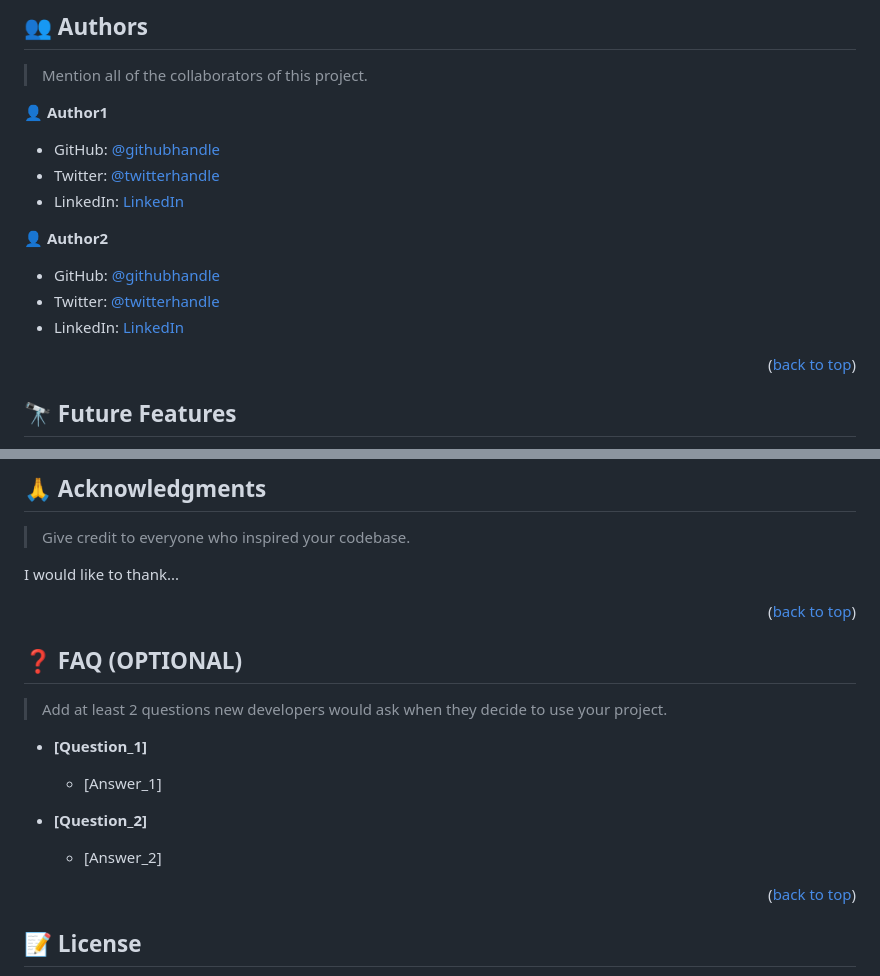
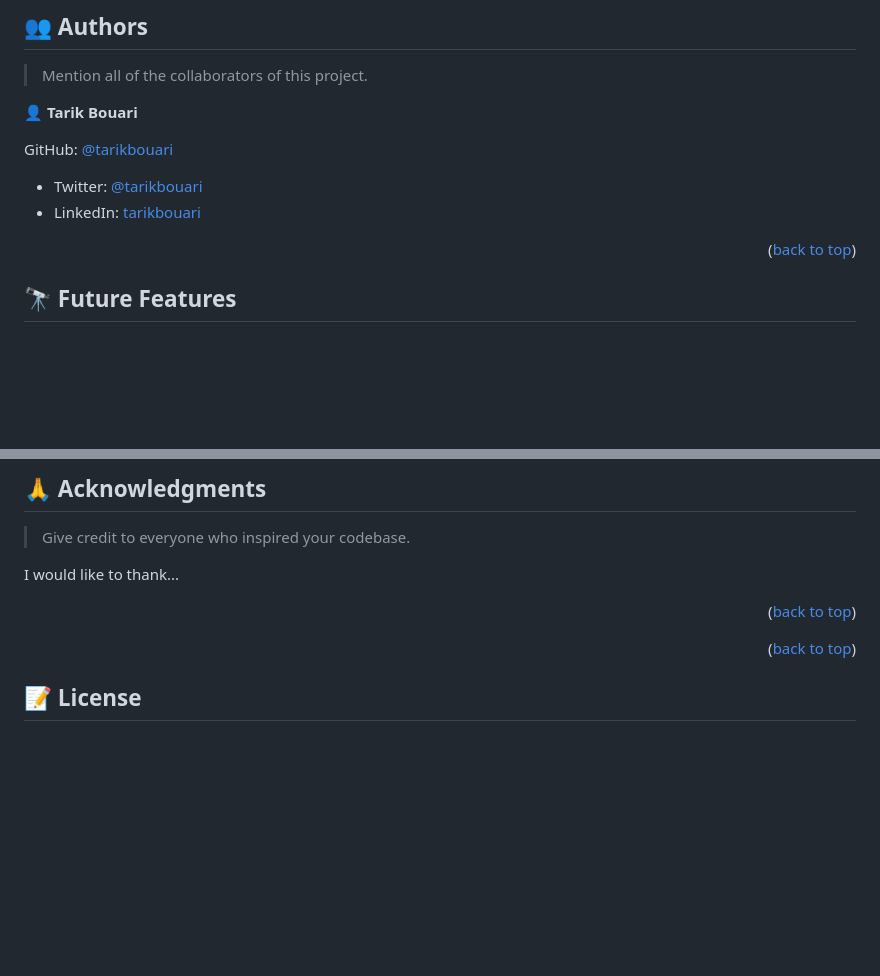
Before and after one commit to tarikbouari/B-track, a Markdown page: README.md, 2 parts joined by grey strips. GitHub-like rendering; blank space fills up the shorter version.

```diff
--- a/README.md
+++ b/README.md
@@ -205,17 +205,11 @@ Example:
 
 > Mention all of the collaborators of this project.
 
-👤 **Author1**
+👤 **Tarik Bouari**
 
-- GitHub: [@githubhandle](https://github.com/githubhandle)
-- Twitter: [@twitterhandle](https://twitter.com/twitterhandle)
-- LinkedIn: [LinkedIn](https://linkedin.com/in/linkedinhandle)
-
-👤 **Author2**
-
-- GitHub: [@githubhandle](https://github.com/githubhandle)
-- Twitter: [@twitterhandle](https://twitter.com/twitterhandle)
-- LinkedIn: [LinkedIn](https://linkedin.com/in/linkedinhandle)
+GitHub: [@tarikbouari](https://github.com/tarikbouari)
+- Twitter: [@tarikbouari](https://twitter.com/tarikbouari)
+- LinkedIn: [tarikbouari](https://linkedin.com/tarikbouari)
 
 <p align="right">(<a href="#readme-top">back to top</a>)</p>
 
@@ -263,18 +257,6 @@ I would like to thank...
 
 <!-- FAQ (optional) -->
 
-## ❓ FAQ (OPTIONAL) <a name="faq"></a>
-
-> Add at least 2 questions new developers would ask when they decide to use your project.
-
-- **[Question_1]**
-
-  - [Answer_1]
-
-- **[Question_2]**
-
-  - [Answer_2]
-
 <p align="right">(<a href="#readme-top">back to top</a>)</p>
 
 <!-- LICENSE -->
```
